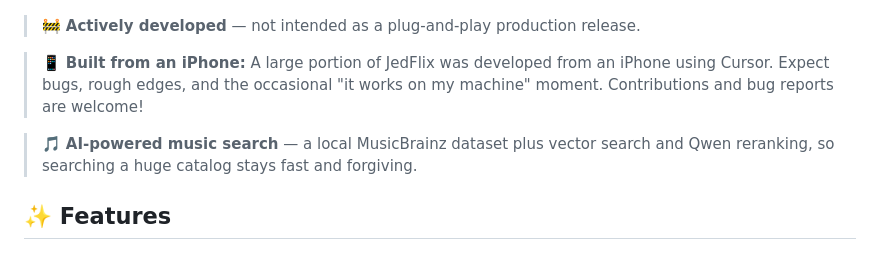
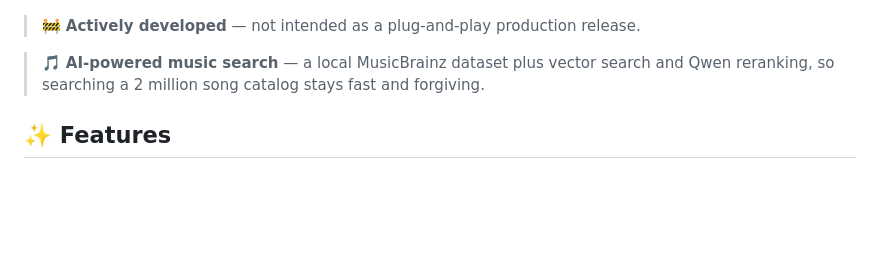
Before and after one commit to JedBorseth/jedflix, a Markdown page: README.md, the part around the change. Rendered like a GitHub page; blank space fills up the shorter version.

Commit message:
Revise README for clarity on features and development
Updated README to emphasize AI-powered music search and removed iPhone development note.

```diff
--- a/README.md
+++ b/README.md
@@ -8,9 +8,7 @@ JedFlix brings movies, TV shows, audiobooks, ebooks, and music together in a sin
 
 > 🚧 **Actively developed** — not intended as a plug-and-play production release.
 
-> 📱 **Built from an iPhone:** A large portion of JedFlix was developed from an iPhone using Cursor. Expect bugs, rough edges, and the occasional "it works on my machine" moment. Contributions and bug reports are welcome!
-
-> 🎵 **AI-powered music search** — a local MusicBrainz dataset plus vector search and Qwen reranking, so searching a huge catalog stays fast and forgiving.
+> 🎵 **AI-powered music search** — a local MusicBrainz dataset plus vector search and Qwen reranking, so searching a 2 million song catalog stays fast and forgiving.
 
 
 
```
